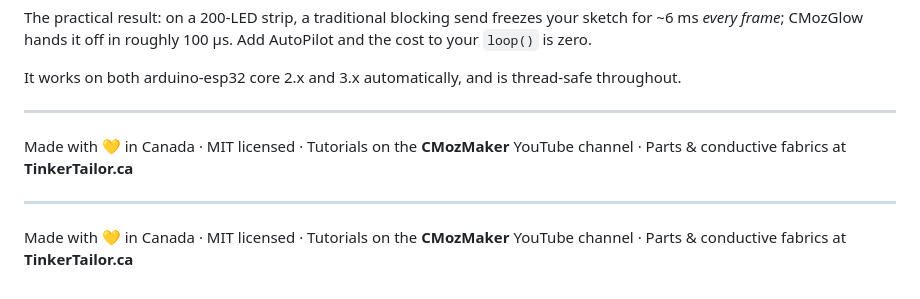
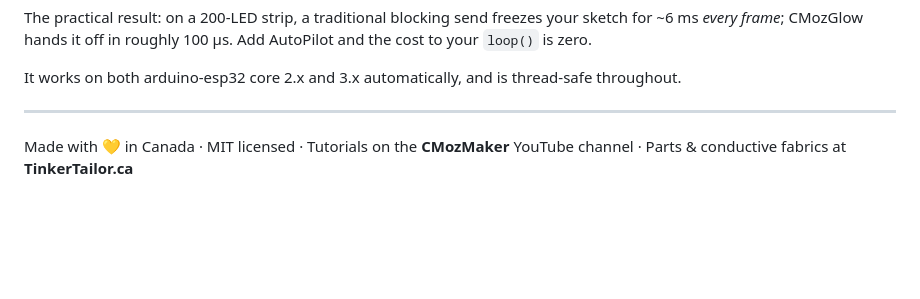
Before and after one commit to cmoz/CMozESP32Board, a Markdown page: README.md, the part around the change. Drawn GitHub-style; blank space fills up the shorter version.

```diff
--- a/README.md
+++ b/README.md
@@ -283,7 +283,3 @@ It works on both arduino-esp32 core 2.x and 3.x automatically, and is thread-saf
 ---
 
 Made with 💛 in Canada · MIT licensed · Tutorials on the **CMozMaker** YouTube channel · Parts & conductive fabrics at **TinkerTailor.ca**
-
----
-
-Made with 💛 in Canada · MIT licensed · Tutorials on the **CMozMaker** YouTube channel · Parts & conductive fabrics at **TinkerTailor.ca**
```
